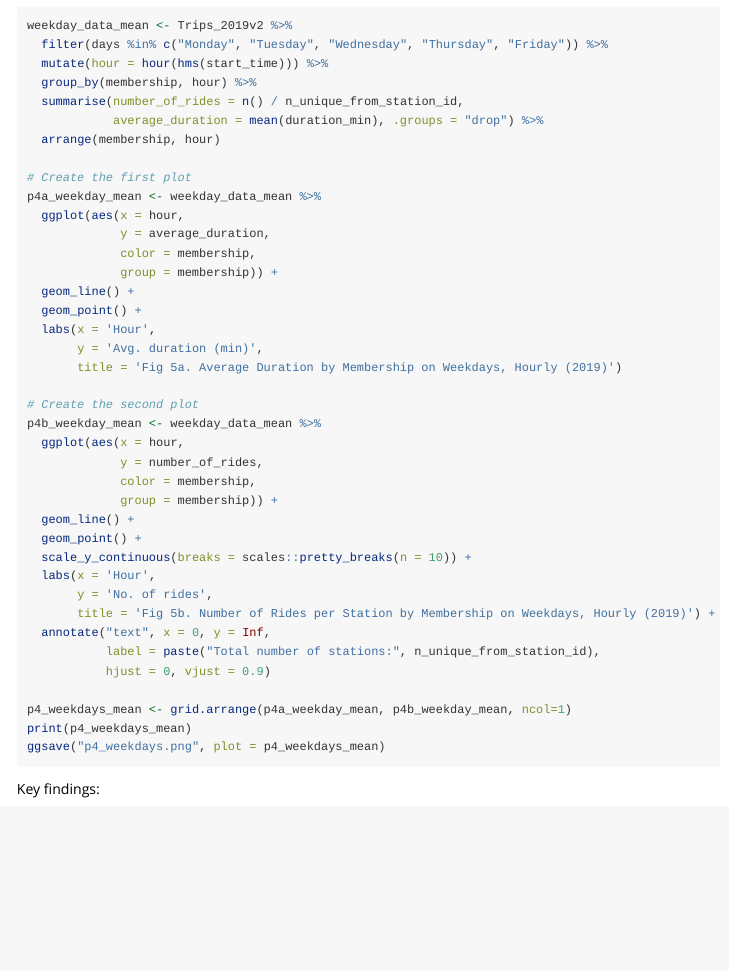
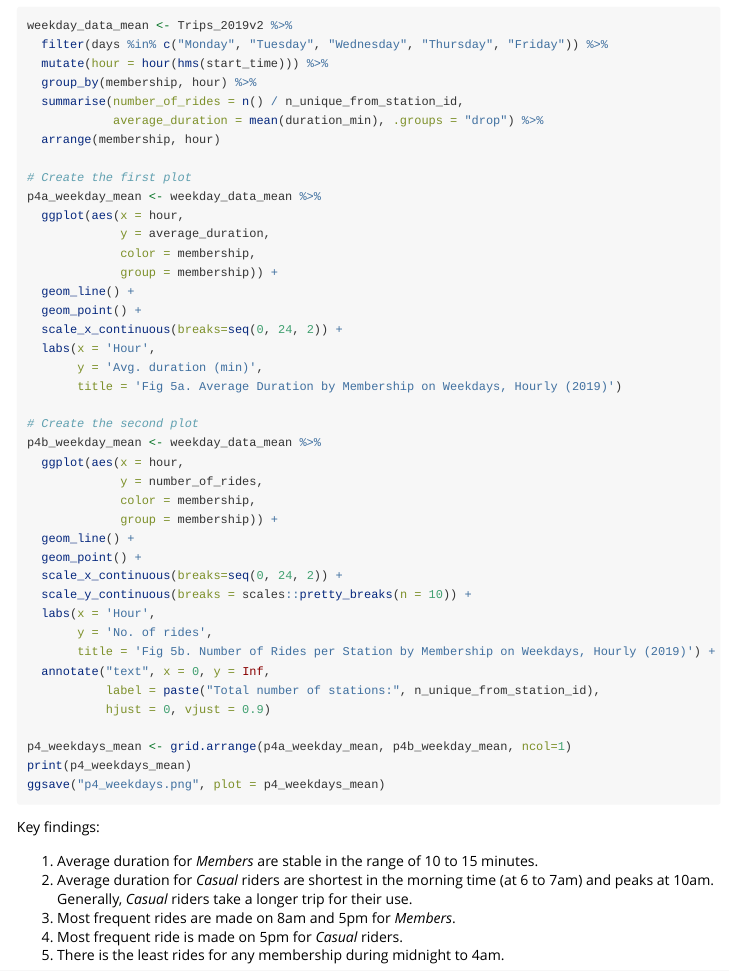
Before and after one commit to escavecha/bike_share_case_study, an R Markdown document (Readme.rmd): the page in a window 1100 px wide, from 9750 px down. Rendered offline with R 4.5, knitr and Pandoc, with nearby package versions; the code is not run, so its results and figures are left out; long lines of code are wrapped.

Commit message:
work in progress

````diff
--- a/Readme.rmd
+++ b/Readme.rmd
@@ -551,6 +551,7 @@ p4a_weekday_mean <- weekday_data_mean %>%
              group = membership)) +
   geom_line() +
   geom_point() +
+  scale_x_continuous(breaks=seq(0, 24, 2)) +
   labs(x = 'Hour',
        y = 'Avg. duration (min)',
        title = 'Fig 5a. Average Duration by Membership on Weekdays, Hourly (2019)')
@@ -563,6 +564,7 @@ p4b_weekday_mean <- weekday_data_mean %>%
              group = membership)) +
   geom_line() +
   geom_point() +
+  scale_x_continuous(breaks=seq(0, 24, 2)) +
   scale_y_continuous(breaks = scales::pretty_breaks(n = 10)) +
   labs(x = 'Hour',
        y = 'No. of rides',
@@ -576,3 +578,9 @@ print(p4_weekdays_mean)
 ggsave("p4_weekdays.png", plot = p4_weekdays_mean)
 ```
 Key findings:
+
+1. Average duration for *Members* are stable in the range of 10 to 15 minutes.
+2. Average duration for *Casual* riders are shortest in the morning time (at 6 to 7am) and peaks at 10am. Generally, *Casual* riders take a longer trip for their use.
+3. Most frequent rides are made on 8am and 5pm for *Members*.
+4. Most frequent ride is made on 5pm for *Casual* riders.
+5. There is the least rides for any membership during midnight to 4am.
````
